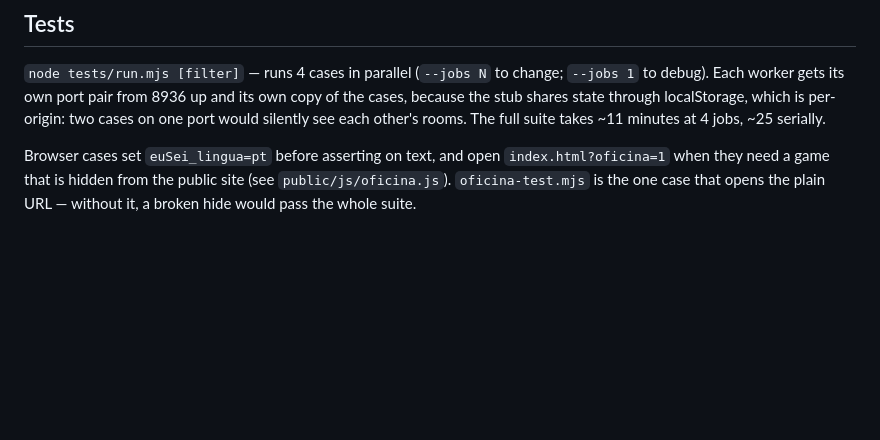
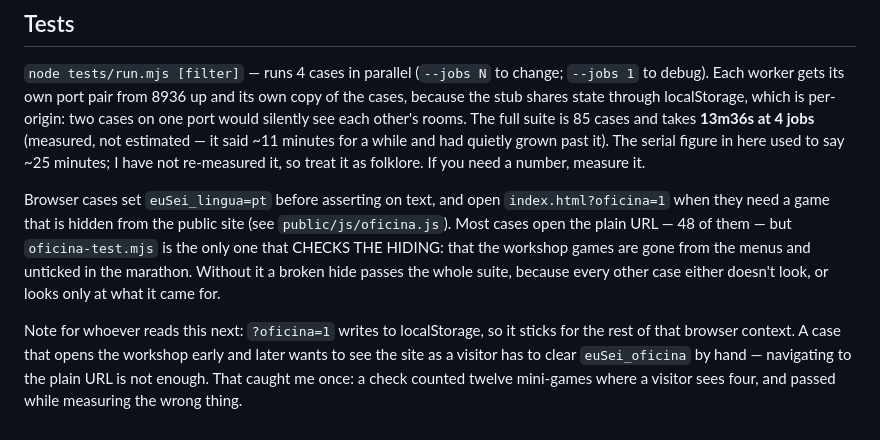
Before and after one commit to MangoSalter/t1, a Markdown page: CLAUDE.md, the part around the change. Drawn GitHub-style; blank space fills up the shorter version.

Commit message:
As regras da casa diziam duas coisas que já não eram verdade
Fui verificar as afirmações do CLAUDE.md como verifiquei as do
docs/jogos.md, e duas não se aguentavam:

1. "oficina-test.mjs é o único caso que abre o URL simples". São 48 os que
   o abrem. O que é verdade — e é o que interessa — é que é o único que
   VERIFICA O ESCONDER: que os jogos da oficina saíram dos menus e das
   caixas da maratona. Os outros ou não olham, ou olham só para o que
   vieram buscar. A frase certa guarda a mesma lição sem mentir na letra.

2. "A suite completa demora ~11 minutos a 4 jobs". Medido hoje: 13m36s,
   85 casos. Cresceu e ninguém voltou a medir. Fica o número medido, e
   fica dito que o número serial ("~25") não foi remedido — é folclore
   até alguém o medir.

Acrescentei também a armadilha que me apanhou esta tarde: o ?oficina=1
escreve no localStorage e cola-se ao contexto do browser. Um caso que abra
a oficina cedo e depois queira ver o site como visitante tem de limpar a
chave à mão — navegar para o URL simples não chega. Passei um teste que
contava doze mini-jogos onde um visitante vê quatro, e que passou a medir
a coisa errada.

Co-Authored-By: Claude Opus 5 <noreply@anthropic.com>
Claude-Session: https://claude.ai/code/session_01VwC3NGDG89HFewNbKTXSVr

```diff
--- a/CLAUDE.md
+++ b/CLAUDE.md
@@ -57,9 +57,22 @@ module in the stub over mirroring it.
 `--jobs 1` to debug). Each worker gets its own port pair from 8936 up and its
 own copy of the cases, because the stub shares state through localStorage,
 which is per-origin: two cases on one port would silently see each other's
-rooms. The full suite takes ~11 minutes at 4 jobs, ~25 serially.
+rooms. The full suite is 85 cases and takes **13m36s at 4 jobs** (measured,
+not estimated — it said ~11 minutes for a while and had quietly grown past
+it). The serial figure in here used to say ~25 minutes; I have not re-measured
+it, so treat it as folklore. If you need a number, measure it.
 
 Browser cases set `euSei_lingua=pt` before asserting on text, and open
 `index.html?oficina=1` when they need a game that is hidden from the public
-site (see `public/js/oficina.js`). `oficina-test.mjs` is the one case that
-opens the plain URL — without it, a broken hide would pass the whole suite.
+site (see `public/js/oficina.js`). Most cases open the plain URL — 48 of them —
+but `oficina-test.mjs` is the only one that CHECKS THE HIDING: that the
+workshop games are gone from the menus and unticked in the marathon. Without
+it a broken hide passes the whole suite, because every other case either
+doesn't look, or looks only at what it came for.
+
+Note for whoever reads this next: `?oficina=1` writes to localStorage, so it
+sticks for the rest of that browser context. A case that opens the workshop
+early and later wants to see the site as a visitor has to clear
+`euSei_oficina` by hand — navigating to the plain URL is not enough. That
+caught me once: a check counted twelve mini-games where a visitor sees four,
+and passed while measuring the wrong thing.
```
